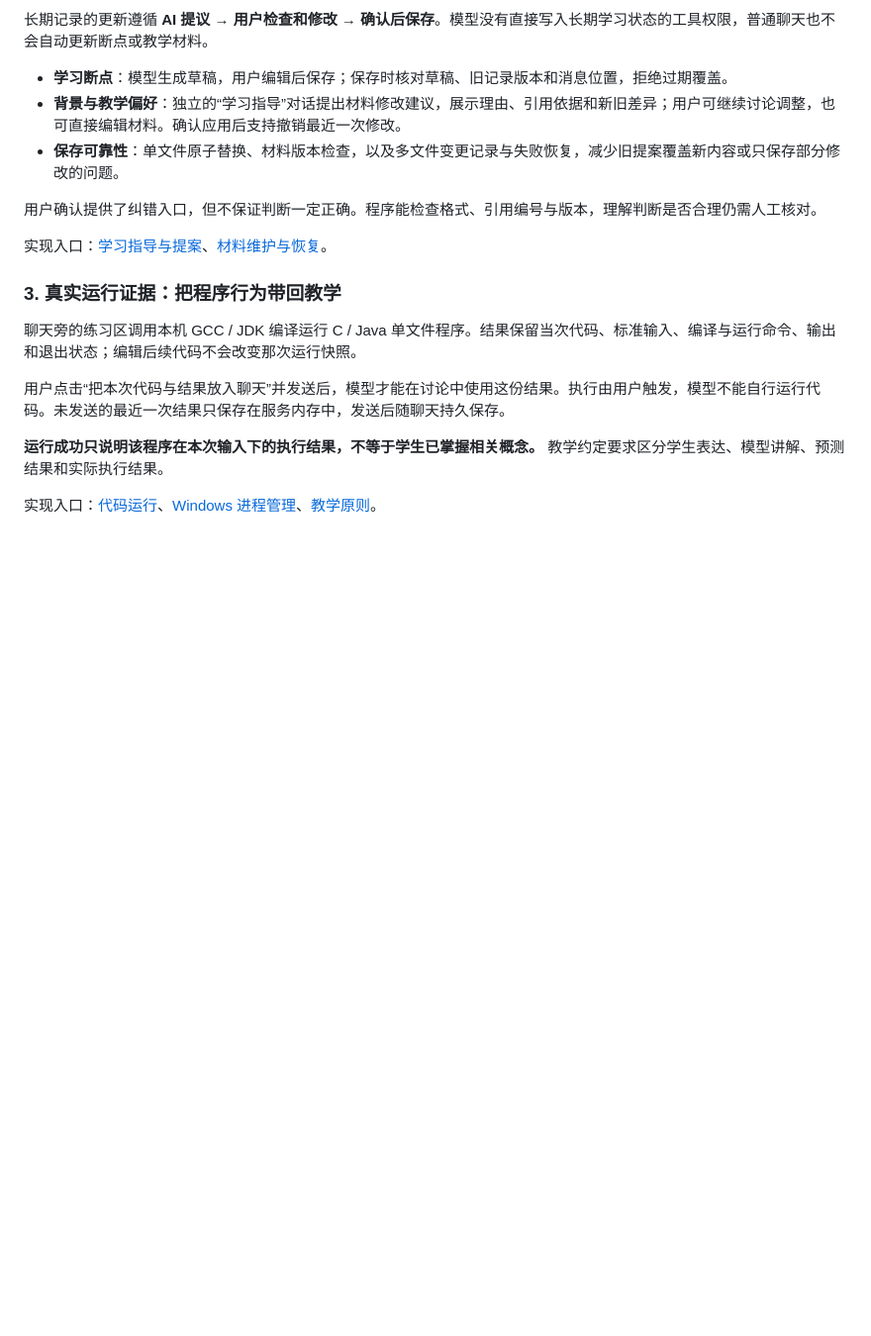
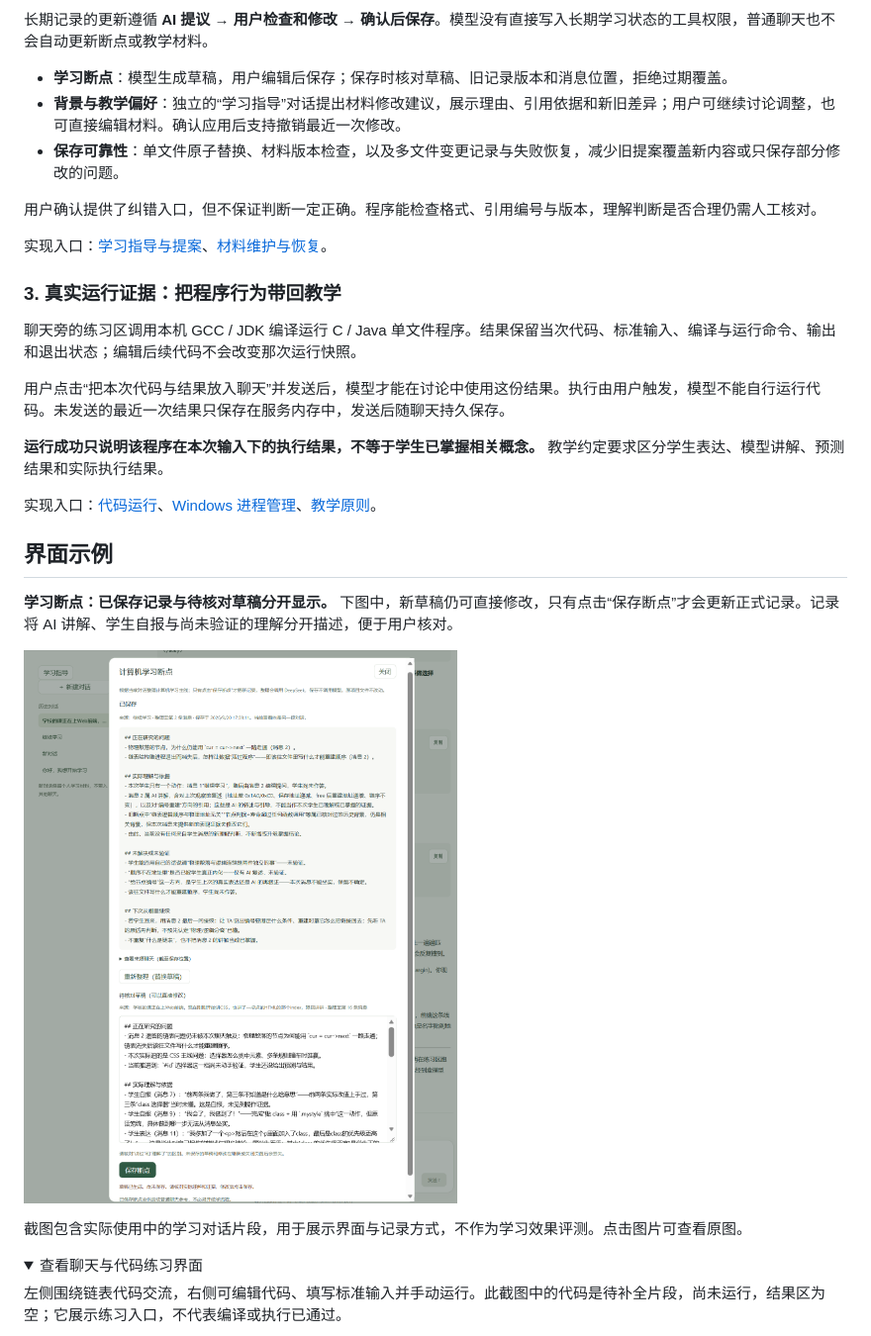
Before and after one commit to SteveWallace04/Trae-Learning-App, a Markdown page: README.md, the part around one of its changes. Shown at 99% size. Drawn GitHub-style; pictures changed too: docs/images/learning-breakpoint.png (added); folded sections open; blank space fills up the shorter version.

Commit message:
docs: illustrate learning breakpoint and code practice interfaces

```diff
--- a/README.md
+++ b/README.md
@@ -47,3 +47,17 @@
 **运行成功只说明该程序在本次输入下的执行结果，不等于学生已掌握相关概念。** 教学约定要求区分学生表达、模型讲解、预测结果和实际执行结果。
 
 实现入口：[代码运行](app/practice.py)、[Windows 进程管理](app/process_job.py)、[教学原则](defaults/teaching.md)。
+
+## 界面示例
+
+**学习断点：已保存记录与待核对草稿分开显示。** 下图中，新草稿仍可直接修改，只有点击“保存断点”才会更新正式记录。记录将 AI 讲解、学生自报与尚未验证的理解分开描述，便于用户核对。
+
+<a href="docs/images/learning-breakpoint.png"><img src="docs/images/learning-breakpoint.png" alt="学习断点面板：上方为已保存记录，下方为可编辑的待核对草稿和保存按钮" width="640"></a>
+
+截图包含实际使用中的学习对话片段，用于展示界面与记录方式，不作为学习效果评测。点击图片可查看原图。
+
+<details>
+<summary>查看聊天与代码练习界面</summary>
+
+左侧围绕链表代码交流，右侧可编辑代码、填写标准输入并手动运行。此截图中的代码是待补全片段，尚未运行，结果区为空；它展示练习入口，不代表编译或执行已通过。
+
```
Also changed, not shown: other parts of README.md (+3 -0 lines), docs/images/chat-and-code-practice.png (added).
